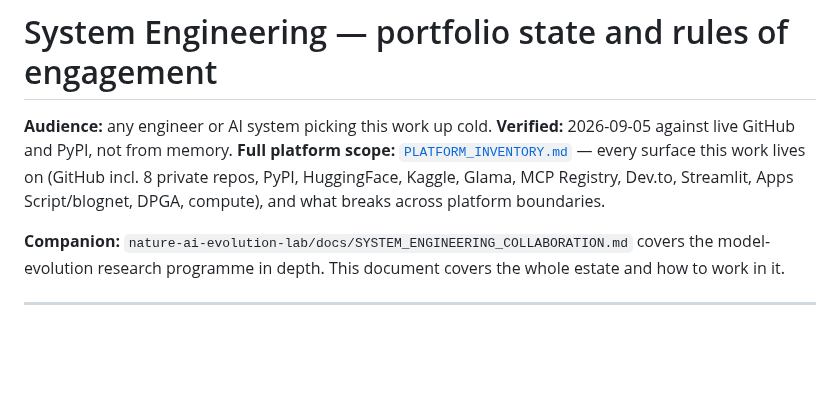
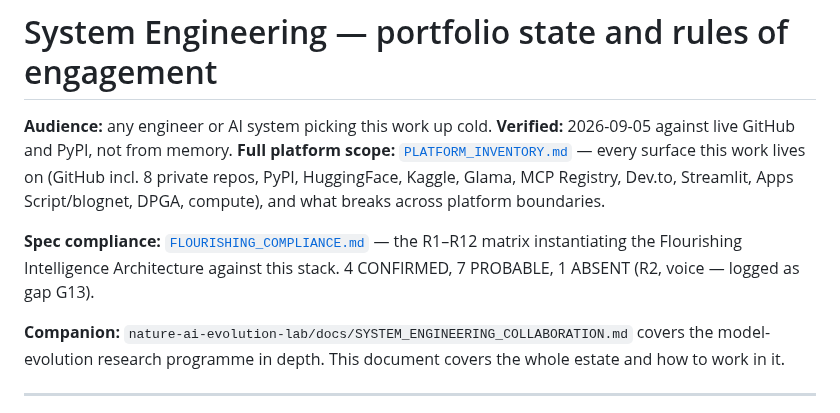
Before and after one commit to gabrielmahia/nairobi-stack, a Markdown page: docs/SYSTEM_ENGINEERING.md, the part around the change. GitHub-like rendering; blank space fills up the shorter version.

```diff
--- a/docs/SYSTEM_ENGINEERING.md
+++ b/docs/SYSTEM_ENGINEERING.md
@@ -6,6 +6,10 @@
 surface this work lives on (GitHub incl. 8 private repos, PyPI, HuggingFace,
 Kaggle, Glama, MCP Registry, Dev.to, Streamlit, Apps Script/blognet, DPGA,
 compute), and what breaks across platform boundaries.
+
+**Spec compliance:** [`FLOURISHING_COMPLIANCE.md`](FLOURISHING_COMPLIANCE.md) — the
+R1–R12 matrix instantiating the Flourishing Intelligence Architecture against this
+stack. 4 CONFIRMED, 7 PROBABLE, 1 ABSENT (R2, voice — logged as gap G13).
 
 **Companion:** `nature-ai-evolution-lab/docs/SYSTEM_ENGINEERING_COLLABORATION.md`
 covers the model-evolution research programme in depth. This document covers the
```
Also changed, not shown: docs/FLOURISHING_COMPLIANCE.md (added, +130 -0 lines), docs/GAP_REGISTER.md (+2 -0 lines).
